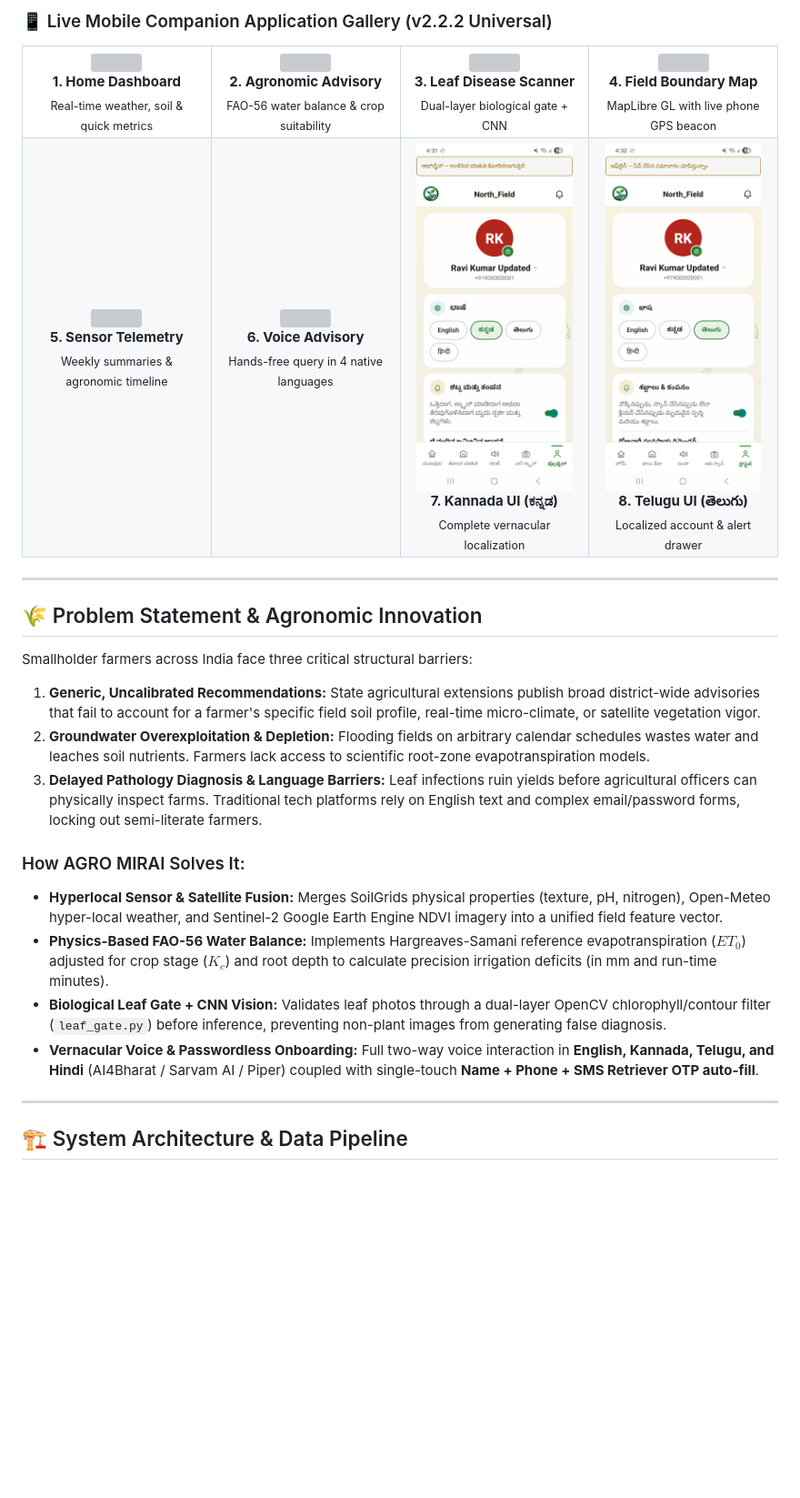
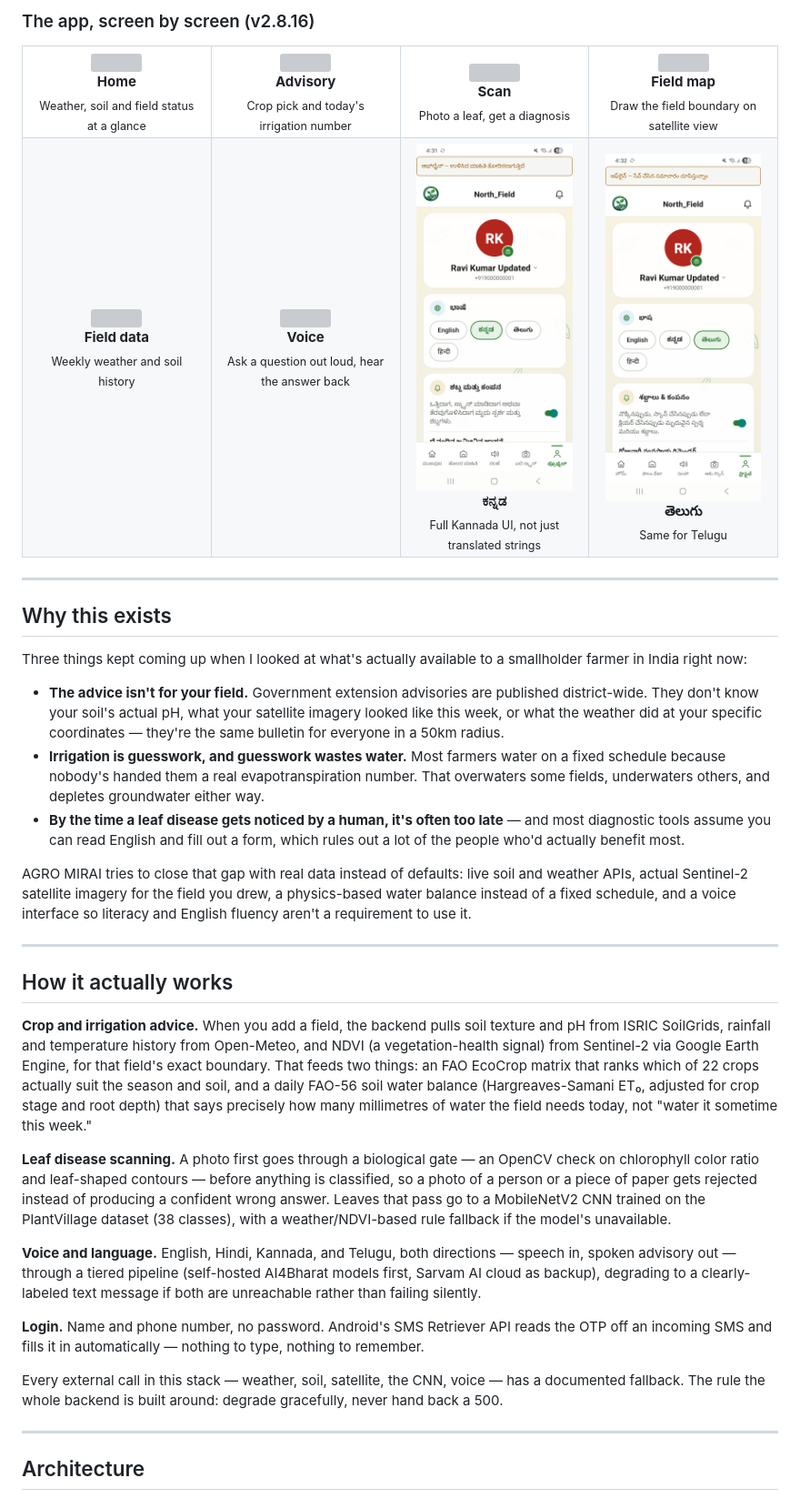
Before and after one commit to riteshbonthalakoti/agro-mirai, a Markdown page: README.md, the part around one of its changes. Shown at 91% size. GitHub-like rendering; blank space fills up the shorter version; grey boxes are pictures that could not be loaded.

````diff
--- a/README.md
+++ b/README.md
@@ -39,52 +34,52 @@
 
 <br/>
 
-### 📱 Live Mobile Companion Application Gallery (v2.2.2 Universal)
+### The app, screen by screen (v2.8.16)
 
 <div align="center">
   <table border="0" cellspacing="10" cellpadding="0">
     <tr>
       <td width="25%" align="center">
         <img src="docs/screenshots/01_home_screen.png" width="95%" style="border-radius: 10px; border: 1px solid #d0d7de;"/><br/>
-        <b>1. Home Dashboard</b><br/>
-        <sub>Real-time weather, soil & quick metrics</sub>
+        <b>Home</b><br/>
+        <sub>Weather, soil and field status at a glance</sub>
       </td>
       <td width="25%" align="center">
         <img src="docs/screenshots/02_advisory_screen.png" width="95%" style="border-radius: 10px; border: 1px solid #d0d7de;"/><br/>
-        <b>2. Agronomic Advisory</b><br/>
-        <sub>FAO-56 water balance & crop suitability</sub>
+        <b>Advisory</b><br/>
+        <sub>Crop pick and today's irrigation number</sub>
       </td>
       <td width="25%" align="center">
         <img src="docs/screenshots/03_leaf_scanner_screen.png" width="95%" style="border-radius: 10px; border: 1px solid #d0d7de;"/><br/>
-        <b>3. Leaf Disease Scanner</b><br/>
-        <sub>Dual-layer biological gate + CNN</sub>
+        <b>Scan</b><br/>
+        <sub>Photo a leaf, get a diagnosis</sub>
       </td>
       <td width="25%" align="center">
         <img src="docs/screenshots/04_field_map_screen.png" width="95%" style="border-radius: 10px; border: 1px solid #d0d7de;"/><br/>
-        <b>4. Field Boundary Map</b><br/>
-        <sub>MapLibre GL with live phone GPS beacon</sub>
+        <b>Field map</b><br/>
+        <sub>Draw the field boundary on satellite view</sub>
       </td>
     </tr>
     <tr>
       <td width="25%" align="center">
         <img src="docs/screenshots/05_field_telemetry_screen.png" width="95%" style="border-radius: 10px; border: 1px solid #d0d7de;"/><br/>
-        <b>5. Sensor Telemetry</b><br/>
-        <sub>Weekly summaries & agronomic timeline</sub>
+        <b>Field data</b><br/>
+        <sub>Weekly weather and soil history</sub>
       </td>
       <td width="25%" align="center">
         <img src="docs/screenshots/06_multilingual_voice_screen.png" width="95%" style="border-radius: 10px; border: 1px solid #d0d7de;"/><br/>
-        <b>6. Voice Advisory</b><br/>
-        <sub>Hands-free query in 4 native languages</sub>
+        <b>Voice</b><br/>
+        <sub>Ask a question out loud, hear the answer back</sub>
       </td>
       <td width="25%" align="center">
         <img src="docs/screenshots/07_kannada_profile_screen.png" width="95%" style="border-radius: 10px; border: 1px solid #d0d7de;"/><br/>
-        <b>7. Kannada UI (ಕನ್ನಡ)</b><br/>
-        <sub>Complete vernacular localization</sub>
+        <b>ಕನ್ನಡ</b><br/>
+        <sub>Full Kannada UI, not just translated strings</sub>
       </td>
       <td width="25%" align="center">
         <img src="docs/screenshots/08_telugu_profile_screen.png" width="95%" style="border-radius: 10px; border: 1px solid #d0d7de;"/><br/>
-        <b>8. Telugu UI (తెలుగు)</b><br/>
-        <sub>Localized account & alert drawer</sub>
+        <b>తెలుగు</b><br/>
+        <sub>Same for Telugu</sub>
       </td>
     </tr>
   </table>
@@ -92,22 +87,33 @@
 
 ---
 
-## 🌾 Problem Statement & Agronomic Innovation
+## Why this exists
 
-Smallholder farmers across India face three critical structural barriers:
-1. **Generic, Uncalibrated Recommendations:** State agricultural extensions publish broad district-wide advisories that fail to account for a farmer's specific field soil profile, real-time micro-climate, or satellite vegetation vigor.
-2. **Groundwater Overexploitation & Depletion:** Flooding fields on arbitrary calendar schedules wastes water and leaches soil nutrients. Farmers lack access to scientific root-zone evapotranspiration models.
-3. **Delayed Pathology Diagnosis & Language Barriers:** Leaf infections ruin yields before agricultural officers can physically inspect farms. Traditional tech platforms rely on English text and complex email/password forms, locking out semi-literate farmers.
+Three things kept coming up when I looked at what's actually available to a smallholder farmer in India right now:
 
-### How AGRO MIRAI Solves It:
-- **Hyperlocal Sensor & Satellite Fusion:** Merges SoilGrids physical properties (texture, pH, nitrogen), Open-Meteo hyper-local weather, and Sentinel-2 Google Earth Engine NDVI imagery into a unified field feature vector.
-- **Physics-Based FAO-56 Water Balance:** Implements Hargreaves-Samani reference evapotranspiration ($ET_0$) adjusted for crop stage ($K_c$) and root depth to calculate precision irrigation deficits (in mm and run-time minutes).
-- **Biological Leaf Gate + CNN Vision:** Validates leaf photos through a dual-layer OpenCV chlorophyll/contour filter (`leaf_gate.py`) before inference, preventing non-plant images from generating false diagnosis.
-- **Vernacular Voice & Passwordless Onboarding:** Full two-way voice interaction in **English, Kannada, Telugu, and Hindi** (AI4Bharat / Sarvam AI / Piper) coupled with single-touch **Name + Phone + SMS Retriever OTP auto-fill**.
+- **The advice isn't for your field.** Government extension advisories are published district-wide. They don't know your soil's actual pH, what your satellite imagery looked like this week, or what the weather did at your specific coordinates — they're the same bulletin for everyone in a 50km radius.
+- **Irrigation is guesswork, and guesswork wastes water.** Most farmers water on a fixed schedule because nobody's handed them a real evapotranspiration number. That overwaters some fields, underwaters others, and depletes groundwater either way.
+- **By the time a leaf disease gets noticed by a human, it's often too late** — and most diagnostic tools assume you can read English and fill out a form, which rules out a lot of the people who'd actually benefit most.
+
+AGRO MIRAI tries to close that gap with real data instead of defaults: live soil and weather APIs, actual Sentinel-2 satellite imagery for the field you drew, a physics-based water balance instead of a fixed schedule, and a voice interface so literacy and English fluency aren't a requirement to use it.
 
 ---
 
-## 🏗️ System Architecture & Data Pipeline
+## How it actually works
+
+**Crop and irrigation advice.** When you add a field, the backend pulls soil texture and pH from ISRIC SoilGrids, rainfall and temperature history from Open-Meteo, and NDVI (a vegetation-health signal) from Sentinel-2 via Google Earth Engine, for that field's exact boundary. That feeds two things: an FAO EcoCrop matrix that ranks which of 22 crops actually suit the season and soil, and a daily FAO-56 soil water balance (Hargreaves-Samani ET₀, adjusted for crop stage and root depth) that says precisely how many millimetres of water the field needs today, not "water it sometime this week."
+
+**Leaf disease scanning.** A photo first goes through a biological gate — an OpenCV check on chlorophyll color ratio and leaf-shaped contours — before anything is classified, so a photo of a person or a piece of paper gets rejected instead of producing a confident wrong answer. Leaves that pass go to a MobileNetV2 CNN trained on the PlantVillage dataset (38 classes), with a weather/NDVI-based rule fallback if the model's unavailable.
+
+**Voice and language.** English, Hindi, Kannada, and Telugu, both directions — speech in, spoken advisory out — through a tiered pipeline (self-hosted AI4Bharat models first, Sarvam AI cloud as backup), degrading to a clearly-labeled text message if both are unreachable rather than failing silently.
+
+**Login.** Name and phone number, no password. Android's SMS Retriever API reads the OTP off an incoming SMS and fills it in automatically — nothing to type, nothing to remember.
+
+Every external call in this stack — weather, soil, satellite, the CNN, voice — has a documented fallback. The rule the whole backend is built around: degrade gracefully, never hand back a 500.
+
+---
+
+## Architecture
 
 ```mermaid
 flowchart TD
````
Also changed, not shown: other parts of README.md (+109 -185 lines).
